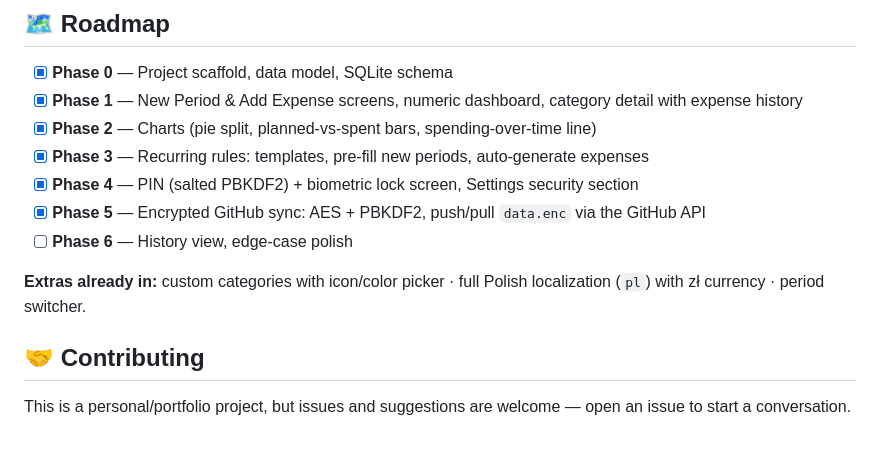
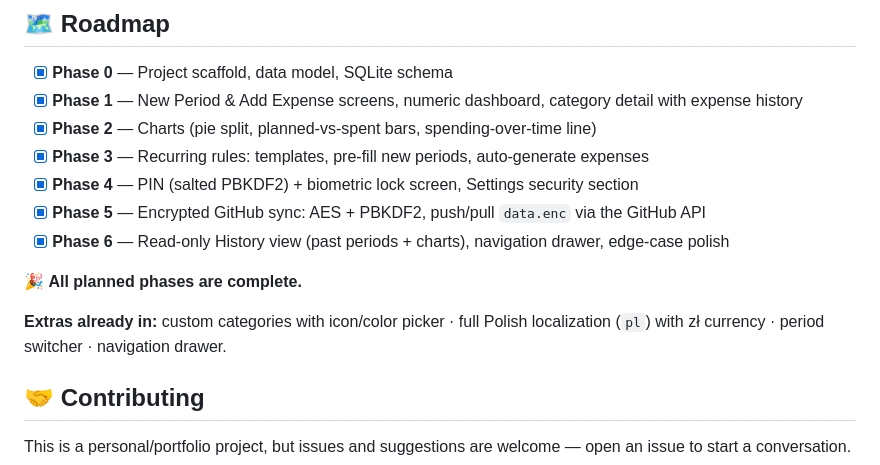
Before and after one commit to TheLis3k/MoneyPlaner, a Markdown page: README.md, the part around the change. GitHub-like rendering; blank space fills up the shorter version.

Commit message:
docs: mark Phase 6 complete - all phases done

```diff
--- a/README.md
+++ b/README.md
@@ -136,9 +136,11 @@ flutter test
 - [x] **Phase 3** — Recurring rules: templates, pre-fill new periods, auto-generate expenses
 - [x] **Phase 4** — PIN (salted PBKDF2) + biometric lock screen, Settings security section
 - [x] **Phase 5** — Encrypted GitHub sync: AES + PBKDF2, push/pull `data.enc` via the GitHub API
-- [ ] **Phase 6** — History view, edge-case polish
+- [x] **Phase 6** — Read-only History view (past periods + charts), navigation drawer, edge-case polish
 
-**Extras already in:** custom categories with icon/color picker · full Polish localization (`pl`) with zł currency · period switcher.
+🎉 **All planned phases are complete.**
+
+**Extras already in:** custom categories with icon/color picker · full Polish localization (`pl`) with zł currency · period switcher · navigation drawer.
 
 ## 🤝 Contributing
 
```
